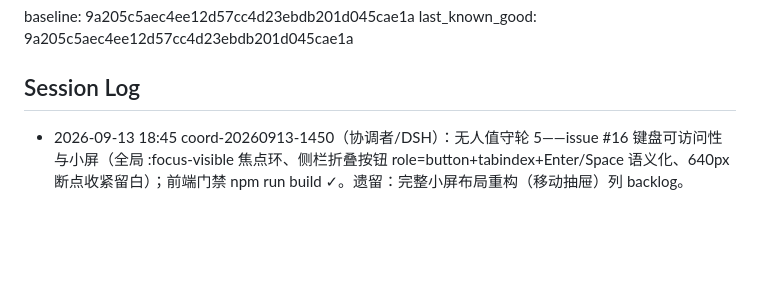
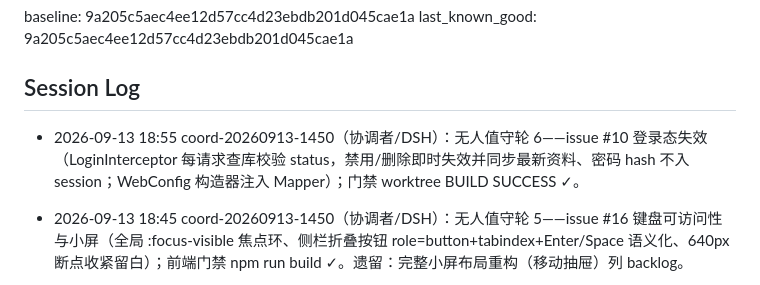
Before and after one commit to Han-Haocheng/IntelligentQuestionBank, a Markdown page: .agents/COLLAB_STATE.md, the part around one of its changes. GitHub-like rendering; blank space fills up the shorter version.

Commit message:
chore(agents): 无人值守轮6登记——issue #10 修复完成

```diff
--- a/.agents/COLLAB_STATE.md
+++ b/.agents/COLLAB_STATE.md
@@ -26,6 +26,7 @@ last_known_good: 9a205c5aec4ee12d57cc4d23ebdb201d045cae1a
 
 ## Session Log
 
+- 2026-09-13 18:55 coord-20260913-1450（协调者/DSH）：无人值守轮 6——issue #10 登录态失效（LoginInterceptor 每请求查库校验 status，禁用/删除即时失效并同步最新资料、密码 hash 不入 session；WebConfig 构造器注入 Mapper）；门禁 worktree BUILD SUCCESS ✓。
 - 2026-09-13 18:45 coord-20260913-1450（协调者/DSH）：无人值守轮 5——issue #16 键盘可访问性与小屏（全局 :focus-visible 焦点环、侧栏折叠按钮 role=button+tabindex+Enter/Space 语义化、640px 断点收紧留白）；前端门禁 npm run build ✓。遗留：完整小屏布局重构（移动抽屉）列 backlog。
 - 2026-09-13 18:35 coord-20260913-1450（协调者/DSH）：无人值守轮 4——issue #8 限流绕过修复（loginKey 小写归一防大小写变体；XFF 默认不信任，需 qbank-web.rate-limit.trust-x-forwarded-for=true 显式开启；锁定到期惰性清零）；门禁 worktree BUILD SUCCESS ✓。
 - 2026-09-13 18:25 coord-20260913-1450（协调者/DSH）：无人值守轮 3——issue #9 会话安全加固（SessionID 登录/注册轮换防固定、SameSite=Lax+HttpOnly 配置、tracking-modes=cookie 杜绝 URL jsessionid；CSRF 以 SameSite 缓解，完整 CSRF token 留 backlog 注明）；门禁 worktree BUILD SUCCESS ✓。
```
Also changed, not shown: other parts of .agents/COLLAB_STATE.md (+1 -1 lines).
